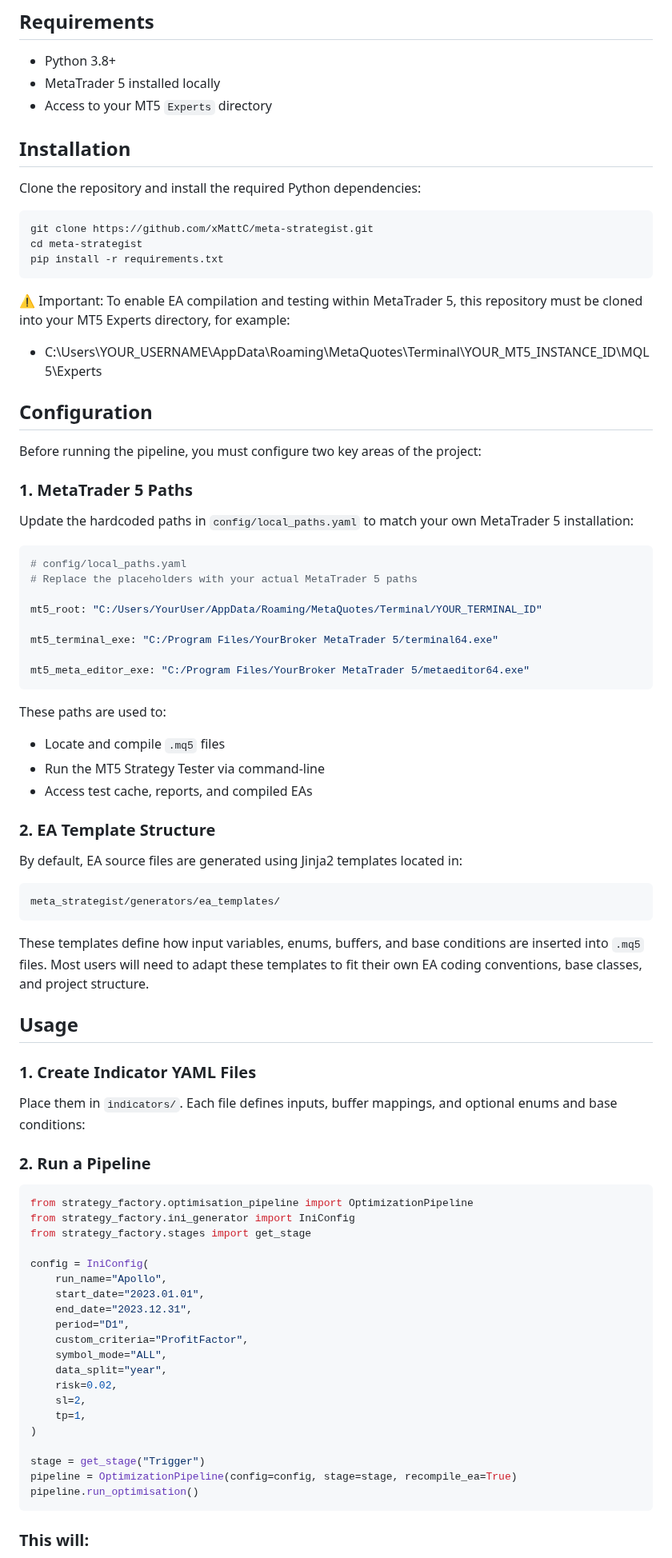
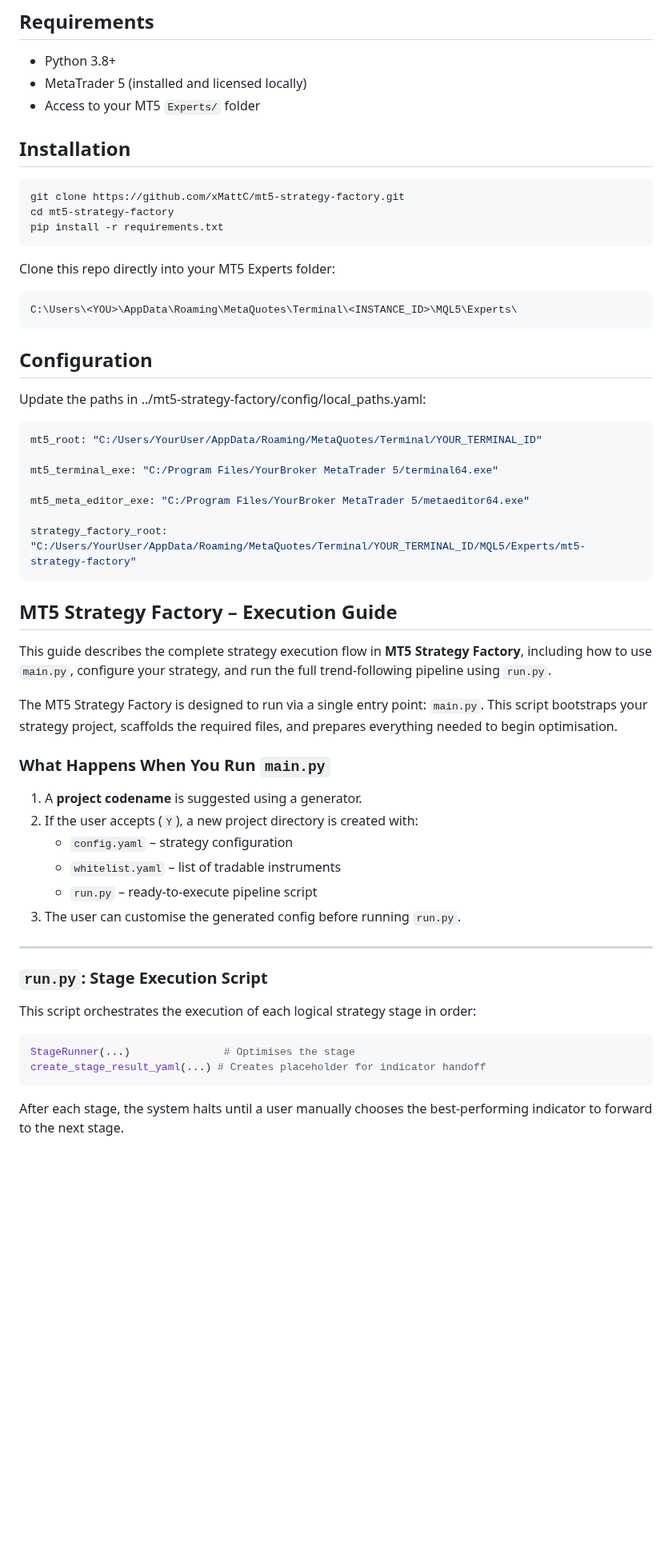
Before and after one commit to xMattC/mt5-strategy-factory, a Markdown page: README.md, the part around one of its changes. Shown at 80% size. GitHub-like rendering; blank space fills up the shorter version.

````diff
--- a/README.md
+++ b/README.md
@@ -47,87 +48,62 @@ flowchart TD
 ## Requirements
 
 - Python 3.8+
-- MetaTrader 5 installed locally
-- Access to your MT5 `Experts` directory
+- MetaTrader 5 (installed and licensed locally)
+- Access to your MT5 `Experts/` folder
 
 ## Installation
 
-Clone the repository and install the required Python dependencies:
-
 ```bash
-git clone https://github.com/xMattC/meta-strategist.git
-cd meta-strategist
+git clone https://github.com/xMattC/mt5-strategy-factory.git
+cd mt5-strategy-factory
 pip install -r requirements.txt
 ```
-⚠️ Important:
-To enable EA compilation and testing within MetaTrader 5, this repository must be cloned into your MT5 Experts directory, for example:
-- C:\Users\YOUR_USERNAME\AppData\Roaming\MetaQuotes\Terminal\YOUR_MT5_INSTANCE_ID\MQL5\Experts
+
+Clone this repo directly into your MT5 Experts folder:
+
+```
+C:\Users\<YOU>\AppData\Roaming\MetaQuotes\Terminal\<INSTANCE_ID>\MQL5\Experts\
+```
 
 ## Configuration
-
-Before running the pipeline, you must configure two key areas of the project:
-
-### 1. MetaTrader 5 Paths
-
-Update the hardcoded paths in `config/local_paths.yaml` to match your own MetaTrader 5 installation:
-
+Update the paths in ../mt5-strategy-factory/config/local_paths.yaml:
 ```yaml
-# config/local_paths.yaml
-# Replace the placeholders with your actual MetaTrader 5 paths
-
 mt5_root: "C:/Users/YourUser/AppData/Roaming/MetaQuotes/Terminal/YOUR_TERMINAL_ID"
 
 mt5_terminal_exe: "C:/Program Files/YourBroker MetaTrader 5/terminal64.exe"
 
 mt5_meta_editor_exe: "C:/Program Files/YourBroker MetaTrader 5/metaeditor64.exe"
-```
-These paths are used to:
-- Locate and compile `.mq5` files
-- Run the MT5 Strategy Tester via command-line
-- Access test cache, reports, and compiled EAs
 
-### 2. EA Template Structure
-
-By default, EA source files are generated using Jinja2 templates located in:
-
-```
-meta_strategist/generators/ea_templates/
+strategy_factory_root: "C:/Users/YourUser/AppData/Roaming/MetaQuotes/Terminal/YOUR_TERMINAL_ID/MQL5/Experts/mt5-strategy-factory"
 ```
 
-These templates define how input variables, enums, buffers, and base conditions are inserted into `.mq5` files. Most users will need to adapt these templates to fit their own EA coding conventions, base classes, and project structure.
+## MT5 Strategy Factory – Execution Guide
+
+This guide describes the complete strategy execution flow in **MT5 Strategy Factory**, including how to use `main.py`, configure your strategy, and run the full trend-following pipeline using `run.py`.
 
 
 
-## Usage
+The MT5 Strategy Factory is designed to run via a single entry point: `main.py`. This script bootstraps your strategy project, scaffolds the required files, and prepares everything needed to begin optimisation.
 
-### 1. Create Indicator YAML Files
+### What Happens When You Run `main.py`
 
-Place them in `indicators/`. Each file defines inputs, buffer mappings, and optional enums and base conditions:
+1. A **project codename** is suggested using a generator.
+2. If the user accepts (`Y`), a new project directory is created with:
+   - `config.yaml` – strategy configuration
+   - `whitelist.yaml` – list of tradable instruments
+   - `run.py` – ready-to-execute pipeline script
+3. The user can customise the generated config before running `run.py`.
 
-### 2. Run a Pipeline
+---
+
+### `run.py`: Stage Execution Script
+
+This script orchestrates the execution of each logical strategy stage in order:
 
 ```python
-from strategy_factory.optimisation_pipeline import OptimizationPipeline
-from strategy_factory.ini_generator import IniConfig
-from strategy_factory.stages import get_stage
-
-config = IniConfig(
-    run_name="Apollo",
-    start_date="2023.01.01",
-    end_date="2023.12.31",
-    period="D1",
-    custom_criteria="ProfitFactor",
-    symbol_mode="ALL",
-    data_split="year",
-    risk=0.02,
-    sl=2,
-    tp=1,
-)
-
-stage = get_stage("Trigger")
-pipeline = OptimizationPipeline(config=config, stage=stage, recompile_ea=True)
-pipeline.run_optimisation()
+StageRunner(...)               # Optimises the stage
+create_stage_result_yaml(...) # Creates placeholder for indicator handoff
 ```
 
-### This will:
+After each stage, the system halts until a user manually chooses the best-performing indicator to forward to the next stage.
 
````
Also changed, not shown: other parts of README.md (+177 -50 lines).
